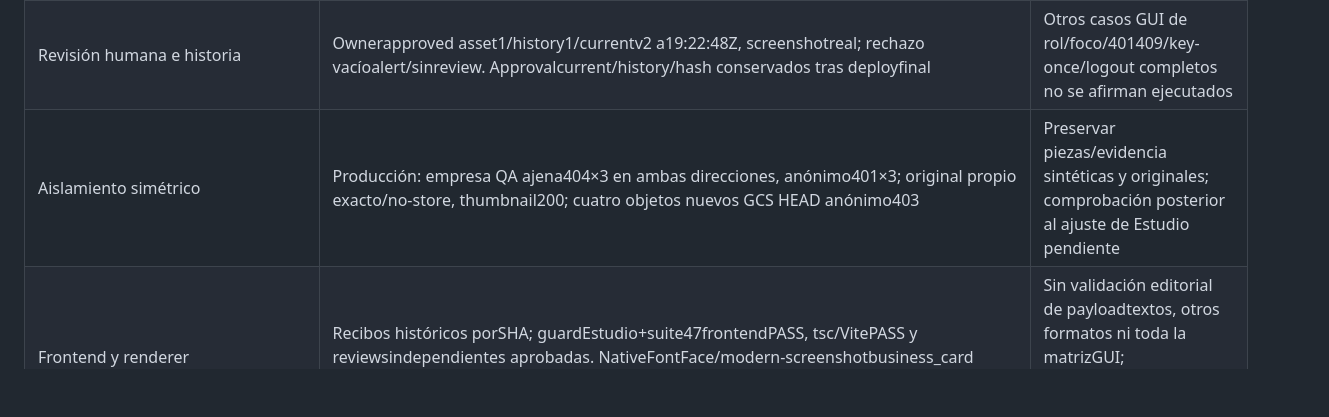
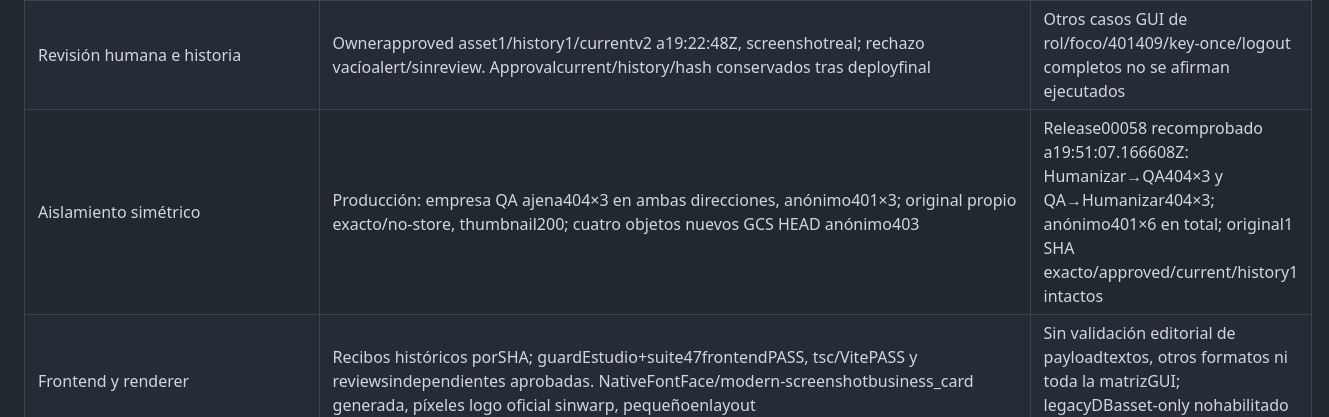
Before and after one commit to stevenvo780/creador-imagenes-de-marca, a Markdown page: docs/QA-GALERIA-CODEX.md, the part around the change. GitHub-like rendering; blank space fills up the shorter version.

Commit message:
docs: cerrar recheck privado del release final

```diff
--- a/docs/QA-GALERIA-CODEX.md
+++ b/docs/QA-GALERIA-CODEX.md
@@ -27,7 +27,7 @@ Código de la ola revisada: `03550de240b0ce816bcb7513ebc379981ddd1c2a`; release
 | MCP SDK real | Task6: cuatro subprocesos stdio reales, SQLite/PG × capa alta/fallback, initialize/list/call, 22 nombres, seis tools nuevas, replay/aislamiento/revocación | SDK v2.3 probado; rama SDK v1 conservada según contrato, sin runtime separado probado |
 | Codex nativo e imagen integrada | CLI0.160.1 real cinco tools/dos imports+replay contra producción; conexión persistente eikon listprojects4/5 realPASS, misma cuenta | El chat actual necesita reload para usar la conexión aquí; no se afirma tool ya invocada desde este chat |
 | Revisión humana e historia | Ownerapproved asset1/history1/currentv2 a19:22:48Z, screenshotreal; rechazo vacíoalert/sinreview. Approvalcurrent/history/hash conservados tras deployfinal | Otros casos GUI de rol/foco/401409/key-once/logout completos no se afirman ejecutados |
-| Aislamiento simétrico | Producción: empresa QA ajena404×3 en ambas direcciones, anónimo401×3; original propio exacto/no-store, thumbnail200; cuatro objetos nuevos GCS HEAD anónimo403 | Preservar piezas/evidencia sintéticas y originales; comprobación posterior al ajuste de Estudio pendiente |
+| Aislamiento simétrico | Producción: empresa QA ajena404×3 en ambas direcciones, anónimo401×3; original propio exacto/no-store, thumbnail200; cuatro objetos nuevos GCS HEAD anónimo403 | Release00058 recomprobado a19:51:07.166608Z: Humanizar→QA404×3 y QA→Humanizar404×3; anónimo401×6 en total; original1 SHA exacto/approved/current/history1 intactos |
 | Frontend y renderer | Recibos históricos porSHA; guardEstudio+suite47frontendPASS, tsc/VitePASS y reviewsindependientes aprobadas. NativeFontFace/modern-screenshotbusiness_card generada, píxeles logo oficial sinwarp, pequeñoenlayout | Sin validación editorial de payloadtextos, otros formatos ni toda la matrizGUI; legacyDBasset-only nohabilitado por límite backendreadonly |
 | GUI desktop/mobile | Desktop1440×900 detalle original/snapshot/history y recuperación visibles; mobile390×844final navright363/documentwidth375, linksaccesibles2filas, viewportreset, filtroAprobado y Escape/foco verificados | Timeout15s DescargarPNG y errores intermitentes conexión/thumb/brief históricos conservados; no todo el protocoloGUI ejecutado |
 | Privacidad/auth de producción | Proxy HTTPS existente, cookie/login previos Secure/HttpOnly/SameSiteLax; descarga nueva privada y HEAD anónimo403 para cuatro objetos GCS, IAM bucket/servicio sin cambios | No extender esas lecturas a todo el catálogo/ACLlegacy ni a GUI completa |
```
